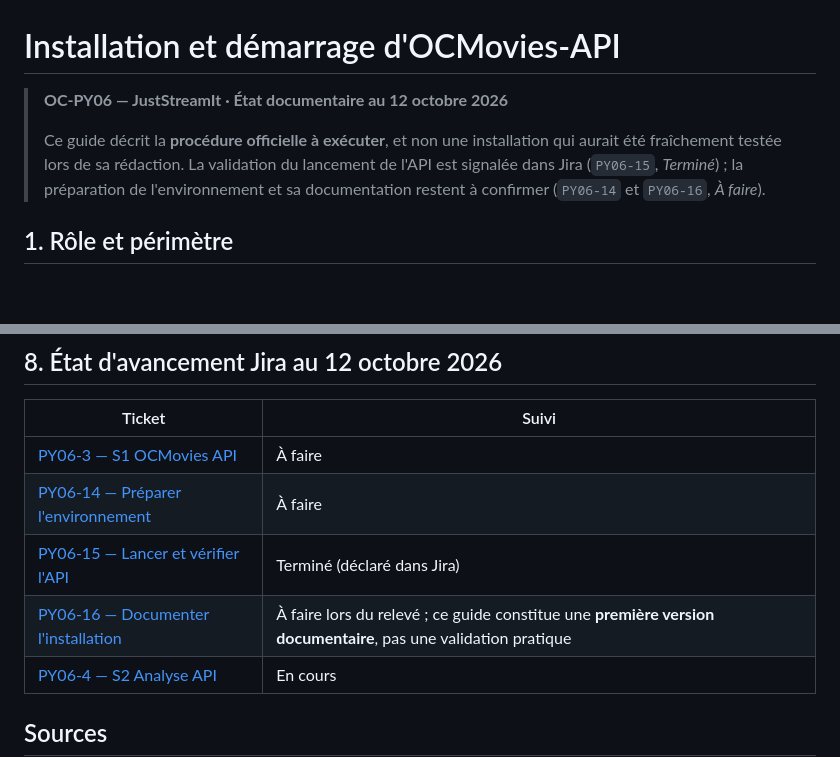
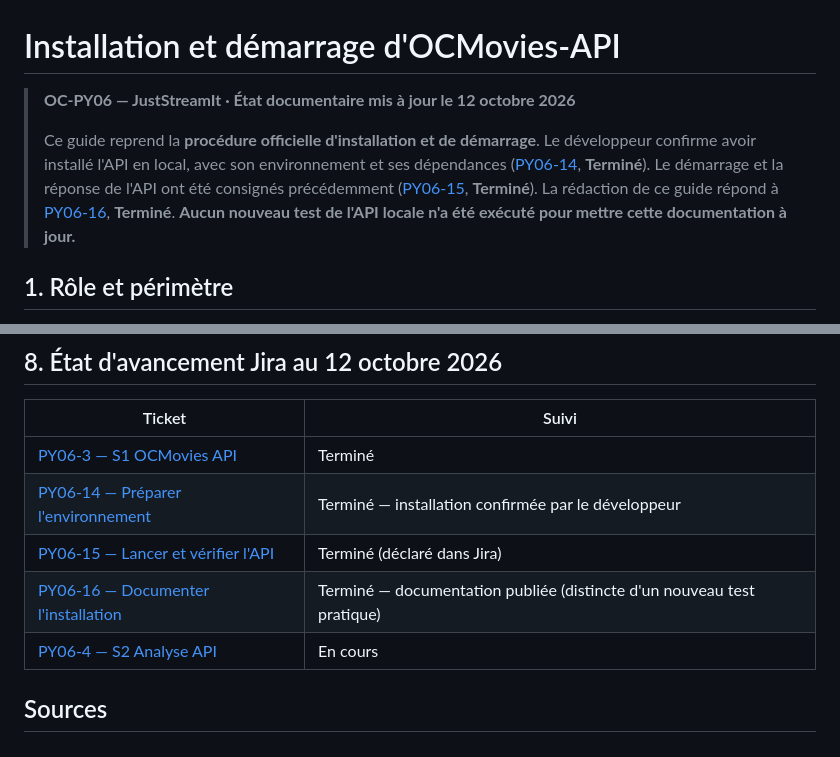
Before and after one commit to fabienhummel/OC-PY06-juststreamit, a Markdown page: docs/installation-ocmovies-api.md, 2 parts joined by grey strips. Rendered like a GitHub page; blank space fills up the shorter version.

Commit message:
docs: reflect completed local OCMovies API setup and documentation

```diff
--- a/docs/installation-ocmovies-api.md
+++ b/docs/installation-ocmovies-api.md
@@ -1,8 +1,8 @@
 # Installation et démarrage d'OCMovies-API
 
-> **OC-PY06 — JustStreamIt · État documentaire au 12 octobre 2026**
+> **OC-PY06 — JustStreamIt · État documentaire mis à jour le 12 octobre 2026**
 >
-> Ce guide décrit la **procédure officielle à exécuter**, et non une installation qui aurait été fraîchement testée lors de sa rédaction. La validation du lancement de l'API est signalée dans Jira (`PY06-15`, *Terminé*) ; la préparation de l'environnement et sa documentation restent à confirmer (`PY06-14` et `PY06-16`, *À faire*).
+> Ce guide reprend la **procédure officielle d'installation et de démarrage**. Le développeur confirme avoir installé l'API en local, avec son environnement et ses dépendances ([PY06-14](https://fa8i1.atlassian.net/browse/PY06-14), **Terminé**). Le démarrage et la réponse de l'API ont été consignés précédemment ([PY06-15](https://fa8i1.atlassian.net/browse/PY06-15), **Terminé**). La rédaction de ce guide répond à [PY06-16](https://fa8i1.atlassian.net/browse/PY06-16), **Terminé**. **Aucun nouveau test de l'API locale n'a été exécuté pour mettre cette documentation à jour.**
 
 ## 1. Rôle et périmètre
 
@@ -168,10 +168,10 @@ Ne pas présenter un résultat comme réussi avant de l'avoir observé. Conserve
 
 | Ticket | Suivi |
 | --- | --- |
-| [PY06-3 — S1 OCMovies API](https://fa8i1.atlassian.net/browse/PY06-3) | À faire |
-| [PY06-14 — Préparer l'environnement](https://fa8i1.atlassian.net/browse/PY06-14) | À faire |
+| [PY06-3 — S1 OCMovies API](https://fa8i1.atlassian.net/browse/PY06-3) | Terminé |
+| [PY06-14 — Préparer l'environnement](https://fa8i1.atlassian.net/browse/PY06-14) | Terminé — installation confirmée par le développeur |
 | [PY06-15 — Lancer et vérifier l'API](https://fa8i1.atlassian.net/browse/PY06-15) | Terminé (déclaré dans Jira) |
-| [PY06-16 — Documenter l'installation](https://fa8i1.atlassian.net/browse/PY06-16) | À faire lors du relevé ; ce guide constitue une **première version documentaire**, pas une validation pratique |
+| [PY06-16 — Documenter l'installation](https://fa8i1.atlassian.net/browse/PY06-16) | Terminé — documentation publiée (distincte d'un nouveau test pratique) |
 | [PY06-4 — S2 Analyse API](https://fa8i1.atlassian.net/browse/PY06-4) | En cours |
 
 ## Sources
```
